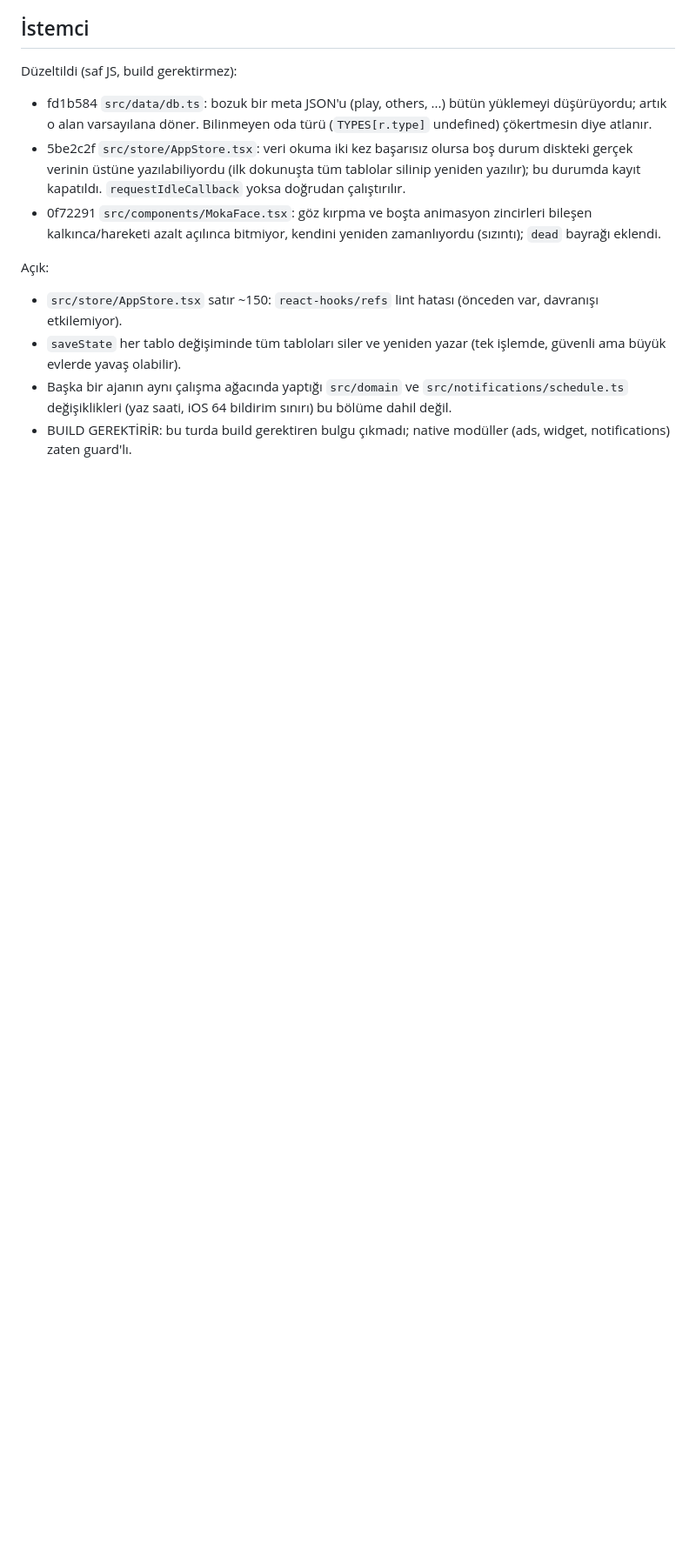
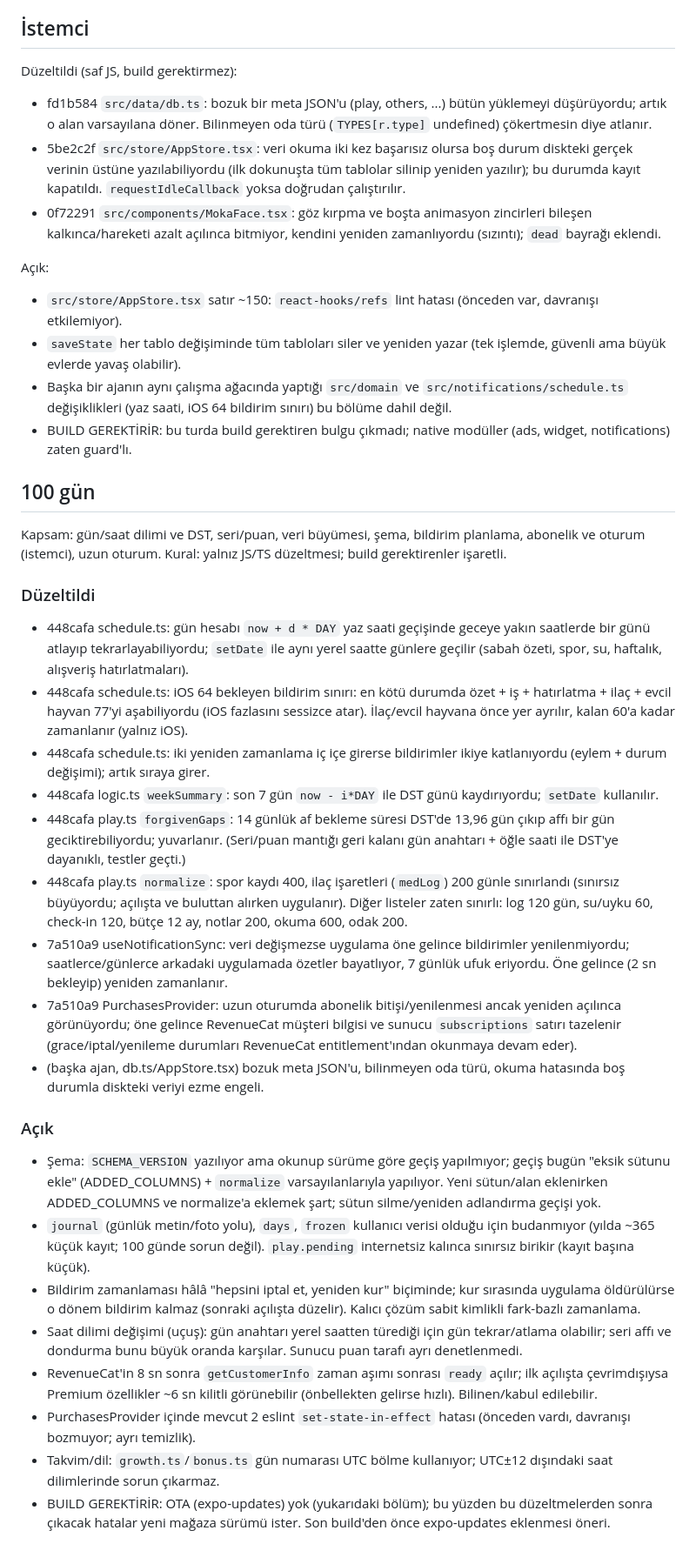
Before and after one commit to melimali/Homezy, a Markdown page: docs/denetim-notlari.md, the part around the change. Shown at 87% size. Drawn GitHub-style; blank space fills up the shorter version.

Commit message:
Denetim notları: 100 gün bölümü
Co-Authored-By: Claude Sonnet 5.5 <noreply@anthropic.com>

```diff
--- a/docs/denetim-notlari.md
+++ b/docs/denetim-notlari.md
@@ -173,3 +173,28 @@ Açık:
 - `saveState` her tablo değişiminde tüm tabloları siler ve yeniden yazar (tek işlemde, güvenli ama büyük evlerde yavaş olabilir).
 - Başka bir ajanın aynı çalışma ağacında yaptığı `src/domain` ve `src/notifications/schedule.ts` değişiklikleri (yaz saati, iOS 64 bildirim sınırı) bu bölüme dahil değil.
 - BUILD GEREKTİRİR: bu turda build gerektiren bulgu çıkmadı; native modüller (ads, widget, notifications) zaten guard'lı.
+
+## 100 gün
+
+Kapsam: gün/saat dilimi ve DST, seri/puan, veri büyümesi, şema, bildirim planlama, abonelik ve oturum (istemci), uzun oturum. Kural: yalnız JS/TS düzeltmesi; build gerektirenler işaretli.
+
+### Düzeltildi
+- 448cafa schedule.ts: gün hesabı `now + d * DAY` yaz saati geçişinde geceye yakın saatlerde bir günü atlayıp tekrarlayabiliyordu; `setDate` ile aynı yerel saatte günlere geçilir (sabah özeti, spor, su, haftalık, alışveriş hatırlatmaları).
+- 448cafa schedule.ts: iOS 64 bekleyen bildirim sınırı: en kötü durumda özet + iş + hatırlatma + ilaç + evcil hayvan 77'yi aşabiliyordu (iOS fazlasını sessizce atar). İlaç/evcil hayvana önce yer ayrılır, kalan 60'a kadar zamanlanır (yalnız iOS).
+- 448cafa schedule.ts: iki yeniden zamanlama iç içe girerse bildirimler ikiye katlanıyordu (eylem + durum değişimi); artık sıraya girer.
+- 448cafa logic.ts `weekSummary`: son 7 gün `now - i*DAY` ile DST günü kaydırıyordu; `setDate` kullanılır.
+- 448cafa play.ts `forgivenGaps`: 14 günlük af bekleme süresi DST'de 13,96 gün çıkıp affı bir gün geciktirebiliyordu; yuvarlanır. (Seri/puan mantığı geri kalanı gün anahtarı + öğle saati ile DST'ye dayanıklı, testler geçti.)
+- 448cafa play.ts `normalize`: spor kaydı 400, ilaç işaretleri (`medLog`) 200 günle sınırlandı (sınırsız büyüyordu; açılışta ve buluttan alırken uygulanır). Diğer listeler zaten sınırlı: log 120 gün, su/uyku 60, check-in 120, bütçe 12 ay, notlar 200, okuma 600, odak 200.
+- 7a510a9 useNotificationSync: veri değişmezse uygulama öne gelince bildirimler yenilenmiyordu; saatlerce/günlerce arkadaki uygulamada özetler bayatlıyor, 7 günlük ufuk eriyordu. Öne gelince (2 sn bekleyip) yeniden zamanlanır.
+- 7a510a9 PurchasesProvider: uzun oturumda abonelik bitişi/yenilenmesi ancak yeniden açılınca görünüyordu; öne gelince RevenueCat müşteri bilgisi ve sunucu `subscriptions` satırı tazelenir (grace/iptal/yenileme durumları RevenueCat entitlement'ından okunmaya devam eder).
+- (başka ajan, db.ts/AppStore.tsx) bozuk meta JSON'u, bilinmeyen oda türü, okuma hatasında boş durumla diskteki veriyi ezme engeli.
+
+### Açık
+- Şema: `SCHEMA_VERSION` yazılıyor ama okunup sürüme göre geçiş yapılmıyor; geçiş bugün "eksik sütunu ekle" (ADDED_COLUMNS) + `normalize` varsayılanlarıyla yapılıyor. Yeni sütun/alan eklenirken ADDED_COLUMNS ve normalize'a eklemek şart; sütun silme/yeniden adlandırma geçişi yok.
+- `journal` (günlük metin/foto yolu), `days`, `frozen` kullanıcı verisi olduğu için budanmıyor (yılda ~365 küçük kayıt; 100 günde sorun değil). `play.pending` internetsiz kalınca sınırsız birikir (kayıt başına küçük).
+- Bildirim zamanlaması hâlâ "hepsini iptal et, yeniden kur" biçiminde; kur sırasında uygulama öldürülürse o dönem bildirim kalmaz (sonraki açılışta düzelir). Kalıcı çözüm sabit kimlikli fark-bazlı zamanlama.
+- Saat dilimi değişimi (uçuş): gün anahtarı yerel saatten türediği için gün tekrar/atlama olabilir; seri affı ve dondurma bunu büyük oranda karşılar. Sunucu puan tarafı ayrı denetlenmedi.
+- RevenueCat'in 8 sn sonra `getCustomerInfo` zaman aşımı sonrası `ready` açılır; ilk açılışta çevrimdışıysa Premium özellikler ~6 sn kilitli görünebilir (önbellekten gelirse hızlı). Bilinen/kabul edilebilir.
+- PurchasesProvider içinde mevcut 2 eslint `set-state-in-effect` hatası (önceden vardı, davranışı bozmuyor; ayrı temizlik).
+- Takvim/dil: `growth.ts`/`bonus.ts` gün numarası UTC bölme kullanıyor; UTC±12 dışındaki saat dilimlerinde sorun çıkarmaz.
+- BUILD GEREKTİRİR: OTA (expo-updates) yok (yukarıdaki bölüm); bu yüzden bu düzeltmelerden sonra çıkacak hatalar yeni mağaza sürümü ister. Son build'den önce expo-updates eklenmesi öneri.
```
